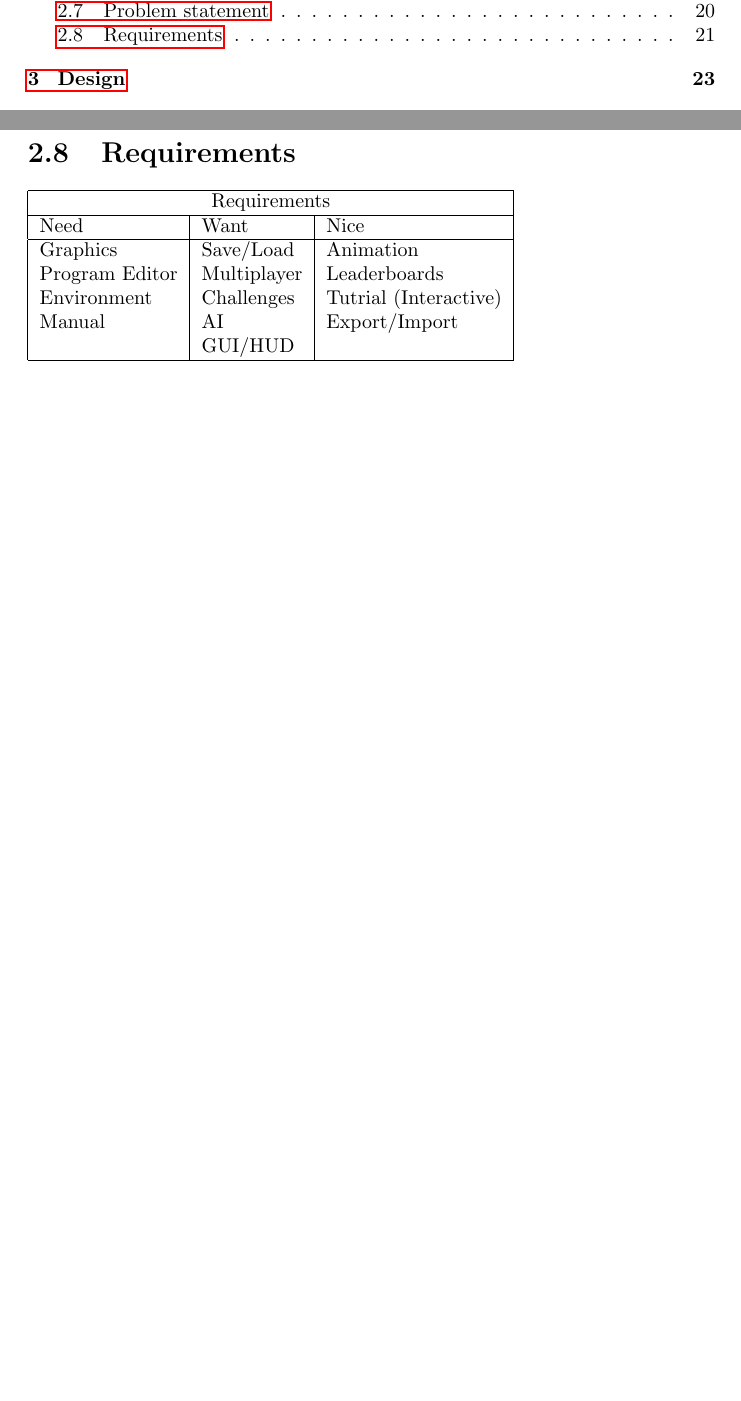
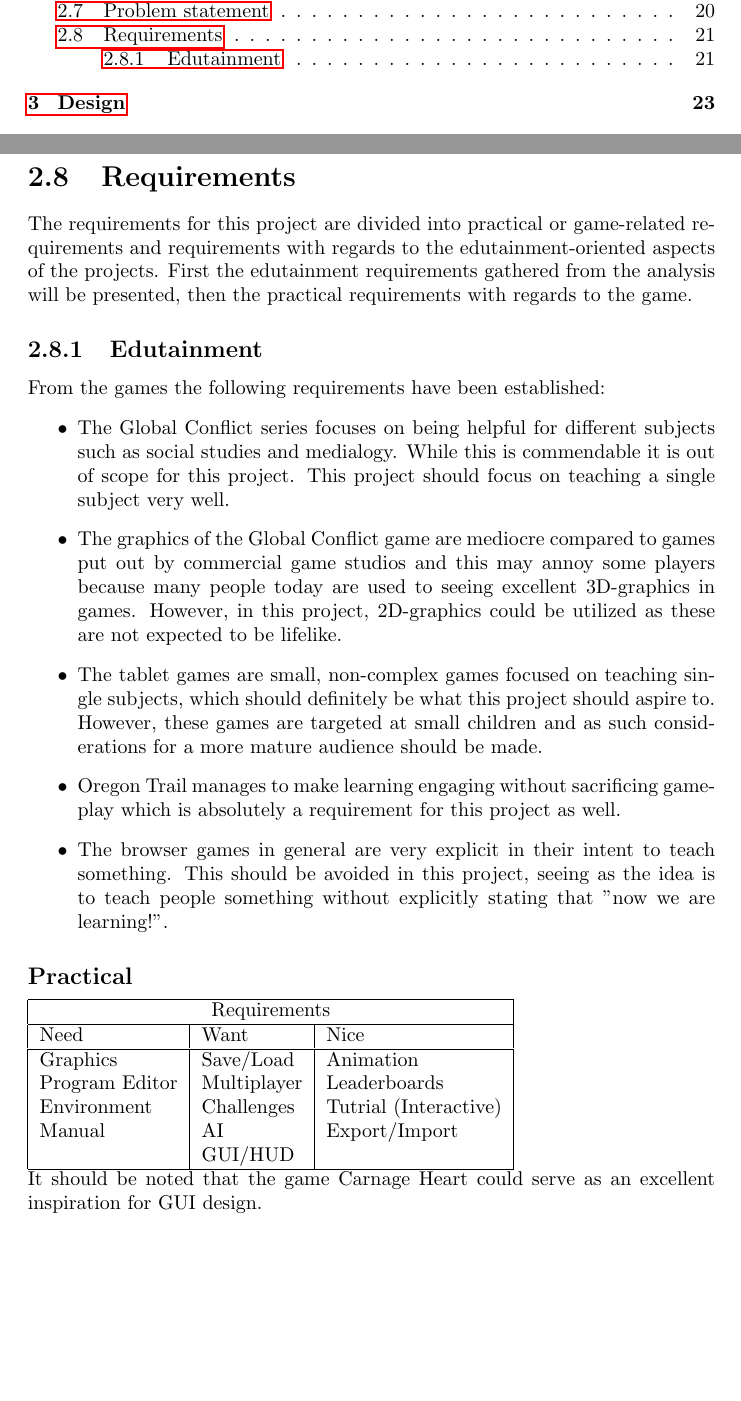
Before and after one commit to Ezphares/sw705e13, a LaTeX thesis (report/master.tex, which reads report/tex/analysis/requirements.tex): two parts of pages 7 and 21 of 32, joined at a grey line, cut so that both start at the same text, the shorter picture padded with empty space. Compiled offline with pdfLaTeX.

Commit message:
Requirements analysis. First draft.

```diff
--- a/report/tex/analysis/requirements.tex
+++ b/report/tex/analysis/requirements.tex
@@ -1,5 +1,21 @@
 \section{Requirements}\label{sec:requirements}
+The requirements for this project are divided into practical or game-related requirements and requirements with regards to the edutainment-oriented aspects of the projects. First the edutainment requirements gathered from the analysis will be presented, then the practical requirements with regards to the game.
 
+\subsection{Edutainment}
+From the games the following requirements have been established:
+\begin{itemize}
+\item The Global Conflict series focuses on being helpful for different subjects such as  social studies and medialogy. While this is commendable it is out of scope for this project. This project should focus on teaching a single subject very well.
+
+\item The graphics of the Global Conflict game are mediocre compared to games put out by commercial game studios and this may annoy some players because many people today are used to seeing excellent 3D-graphics in games. However, in this project, 2D-graphics could be utilized as these are not expected to be lifelike.
+
+\item The tablet games are small, non-complex games focused on teaching single subjects, which should definitely be what this project should aspire to. However, these games are targeted at small children and as such considerations for a more mature audience should be made.
+
+\item Oregon Trail manages to make learning engaging without sacrificing gameplay which is absolutely a requirement for this project as well.
+
+\item The browser games in general are very explicit in their intent to teach something. This should be avoided in this project, seeing as the idea is to teach people something without explicitly stating that "now we are learning!".
+\end{itemize}
+
+\subsection*{Practical}
 \begin{tabular}{|l|l|l|}
 \hline
 \multicolumn{3}{|c|}{Requirements}\\
@@ -13,3 +29,5 @@ Manual & AI & Export/Import\\
  & GUI/HUD & \\
 \hline
 \end{tabular}
+
+It should be noted that the game Carnage Heart could serve as an excellent inspiration for GUI design.
```
